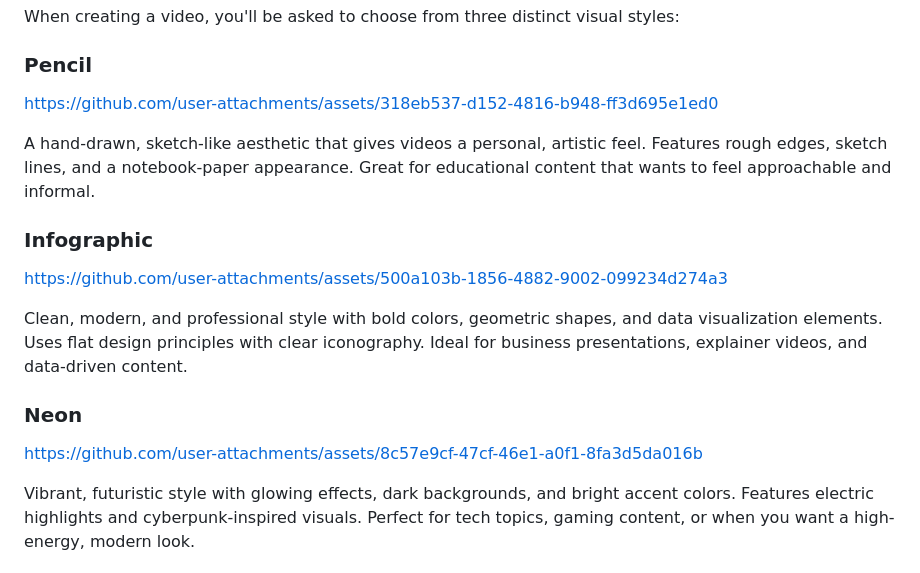
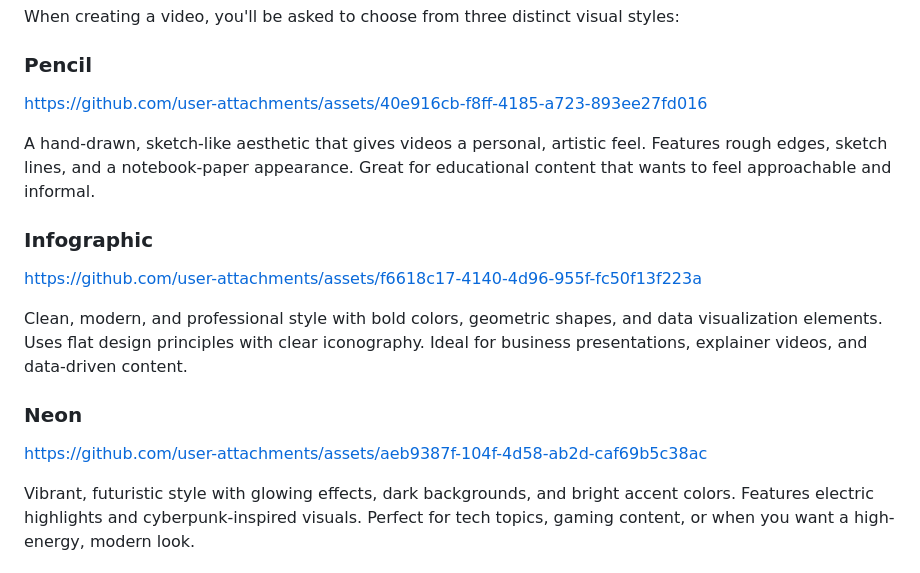
Before and after one commit to MaTriXy/video-generator, a Markdown page: README.md, the part around the change. Drawn GitHub-style.

Commit message:
Readme: fixed demo video links

```diff
--- a/README.md
+++ b/README.md
@@ -113,17 +113,17 @@ When you run `/create-video`, the tool will guide you through this pipeline:
 When creating a video, you'll be asked to choose from three distinct visual styles:
 
 ### Pencil
-https://github.com/user-attachments/assets/318eb537-d152-4816-b948-ff3d695e1ed0
+https://github.com/user-attachments/assets/40e916cb-f8ff-4185-a723-893ee27fd016
 
 A hand-drawn, sketch-like aesthetic that gives videos a personal, artistic feel. Features rough edges, sketch lines, and a notebook-paper appearance. Great for educational content that wants to feel approachable and informal.
 
 ### Infographic
-https://github.com/user-attachments/assets/500a103b-1856-4882-9002-099234d274a3
+https://github.com/user-attachments/assets/f6618c17-4140-4d96-955f-fc50f13f223a
 
 Clean, modern, and professional style with bold colors, geometric shapes, and data visualization elements. Uses flat design principles with clear iconography. Ideal for business presentations, explainer videos, and data-driven content.
 
 ### Neon
-https://github.com/user-attachments/assets/8c57e9cf-47cf-46e1-a0f1-8fa3d5da016b
+https://github.com/user-attachments/assets/aeb9387f-104f-4d58-ab2d-caf69b5c38ac
 
 Vibrant, futuristic style with glowing effects, dark backgrounds, and bright accent colors. Features electric highlights and cyberpunk-inspired visuals. Perfect for tech topics, gaming content, or when you want a high-energy, modern look.
 
```
